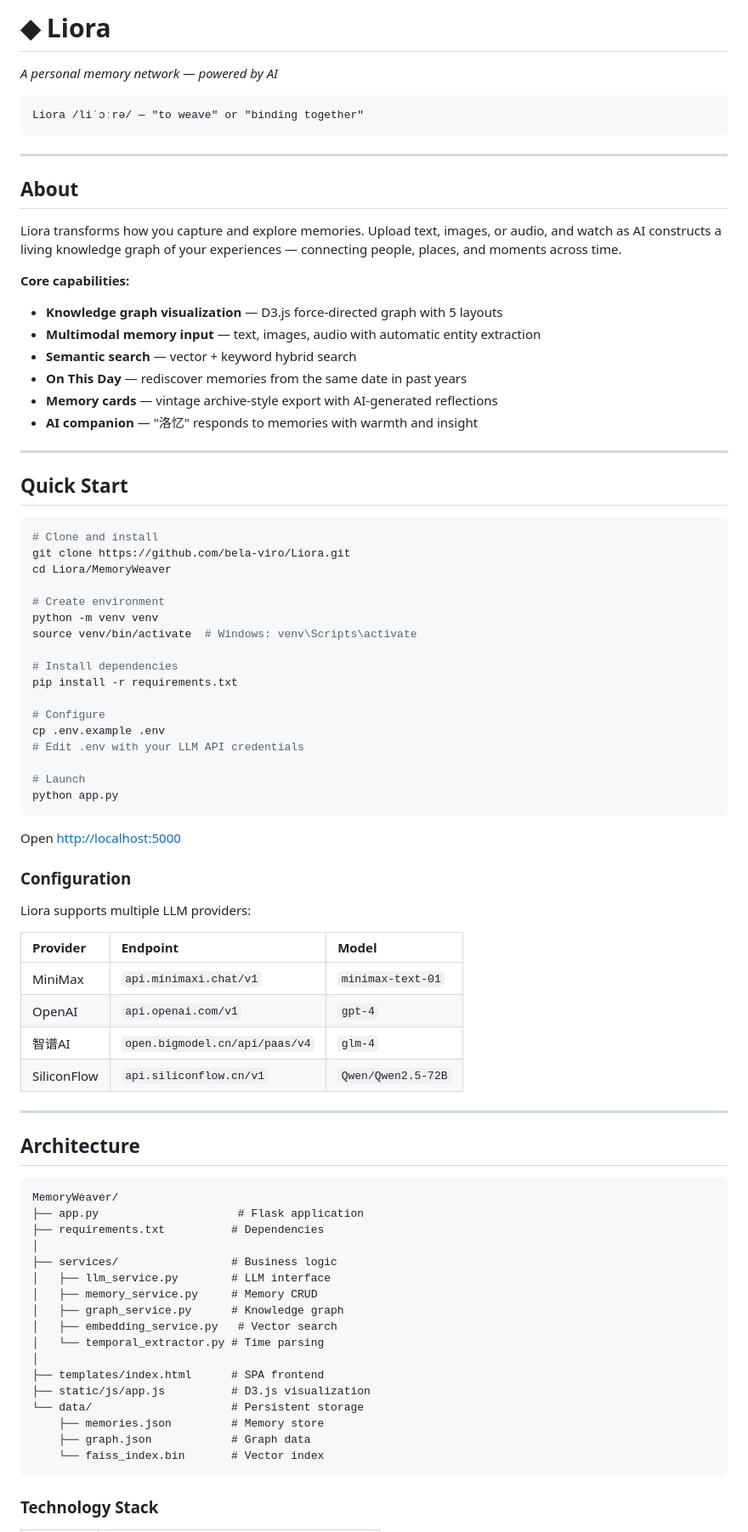
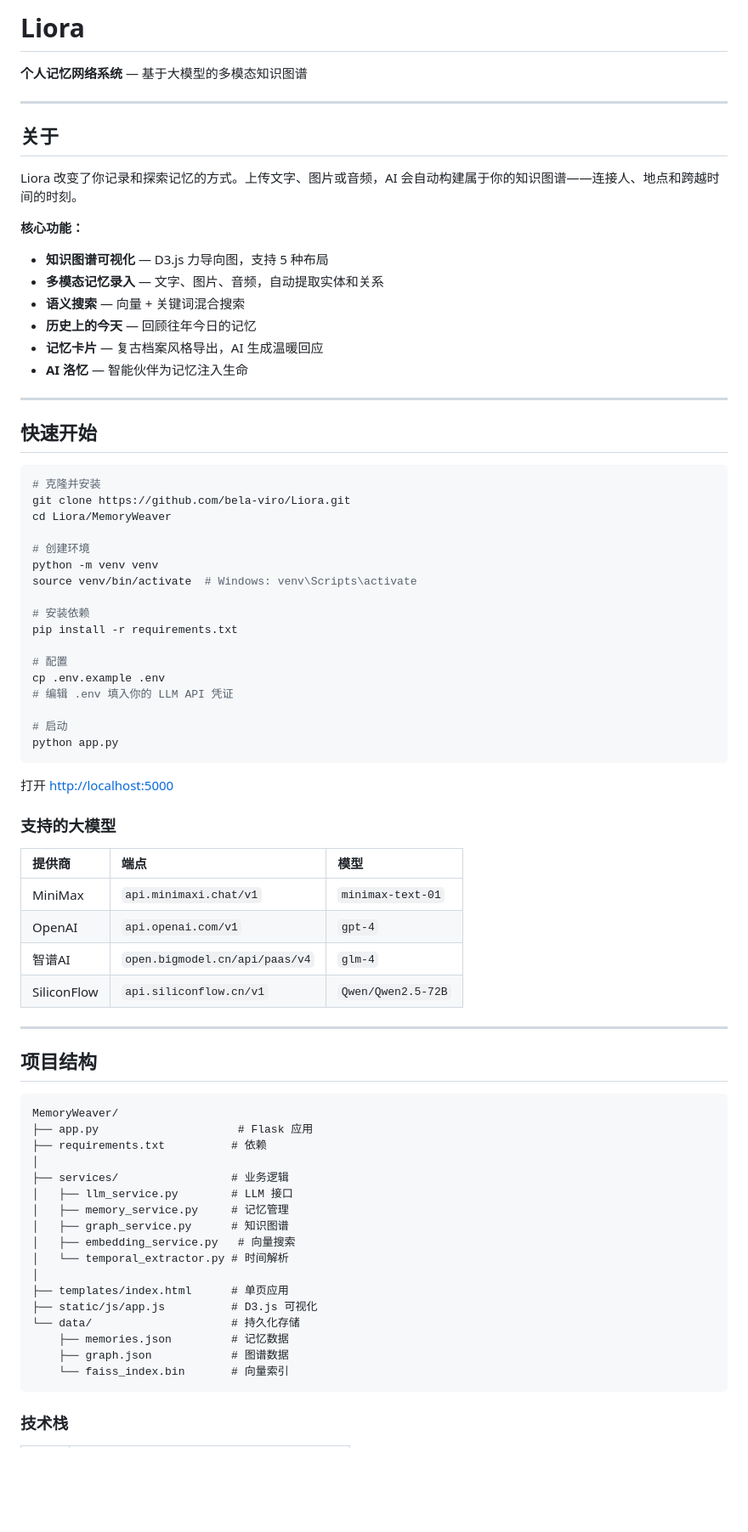
Before and after one commit to belaViro/Liora, a Markdown page: README.md, the part around one of its changes. Shown at 85% size. Drawn GitHub-style; blank space fills up the shorter version.

Commit message:
docs: 恢复中文 README
Co-Authored-By: Claude Opus 4.6 <noreply@anthropic.com>

````diff
--- a/README.md
+++ b/README.md
@@ -1,58 +1,52 @@
-# ◆ Liora
+# Liora
 
-*A personal memory network — powered by AI*
-
-```
-Liora /liˈɔːrə/ — "to weave" or "binding together"
-```
+**个人记忆网络系统** — 基于大模型的多模态知识图谱
 
 ---
 
-## About
+## 关于
 
-Liora transforms how you capture and explore memories. Upload text, images, or audio, and watch as AI constructs a living knowledge graph of your experiences — connecting people, places, and moments across time.
+Liora 改变了你记录和探索记忆的方式。上传文字、图片或音频，AI 会自动构建属于你的知识图谱——连接人、地点和跨越时间的时刻。
 
-**Core capabilities:**
+**核心功能：**
 
-- **Knowledge graph visualization** — D3.js force-directed graph with 5 layouts
-- **Multimodal memory input** — text, images, audio with automatic entity extraction
-- **Semantic search** — vector + keyword hybrid search
-- **On This Day** — rediscover memories from the same date in past years
-- **Memory cards** — vintage archive-style export with AI-generated reflections
-- **AI companion** — "洛忆" responds to memories with warmth and insight
+- **知识图谱可视化** — D3.js 力导向图，支持 5 种布局
+- **多模态记忆录入** — 文字、图片、音频，自动提取实体和关系
+- **语义搜索** — 向量 + 关键词混合搜索
+- **历史上的今天** — 回顾往年今日的记忆
+- **记忆卡片** — 复古档案风格导出，AI 生成温暖回应
+- **AI 洛忆** — 智能伙伴为记忆注入生命
 
 ---
 
-## Quick Start
+## 快速开始
 
 ```bash
-# Clone and install
+# 克隆并安装
 git clone https://github.com/bela-viro/Liora.git
 cd Liora/MemoryWeaver
 
-# Create environment
+# 创建环境
 python -m venv venv
 source venv/bin/activate  # Windows: venv\Scripts\activate
 
-# Install dependencies
+# 安装依赖
 pip install -r requirements.txt
 
-# Configure
+# 配置
 cp .env.example .env
-# Edit .env with your LLM API credentials
+# 编辑 .env 填入你的 LLM API 凭证
 
-# Launch
+# 启动
 python app.py
 ```
 
-Open [http://localhost:5000](http://localhost:5000)
+打开 [http://localhost:5000](http://localhost:5000)
 
-### Configuration
+### 支持的大模型
 
-Liora supports multiple LLM providers:
-
-| Provider | Endpoint | Model |
-|:---------|:---------|:------|
+| 提供商 | 端点 | 模型 |
+|:------|:-----|:-----|
 | MiniMax | `api.minimaxi.chat/v1` | `minimax-text-01` |
 | OpenAI | `api.openai.com/v1` | `gpt-4` |
 | 智谱AI | `open.bigmodel.cn/api/paas/v4` | `glm-4` |
@@ -60,27 +54,27 @@ Liora supports multiple LLM providers:
 
 ---
 
-## Architecture
+## 项目结构
 
 ```
 MemoryWeaver/
-├── app.py                     # Flask application
-├── requirements.txt          # Dependencies
+├── app.py                     # Flask 应用
+├── requirements.txt          # 依赖
 │
-├── services/                 # Business logic
-│   ├── llm_service.py        # LLM interface
-│   ├── memory_service.py     # Memory CRUD
-│   ├── graph_service.py      # Knowledge graph
-│   ├── embedding_service.py   # Vector search
-│   └── temporal_extractor.py # Time parsing
+├── services/                 # 业务逻辑
+│   ├── llm_service.py        # LLM 接口
+│   ├── memory_service.py     # 记忆管理
+│   ├── graph_service.py      # 知识图谱
+│   ├── embedding_service.py   # 向量搜索
+│   └── temporal_extractor.py # 时间解析
 │
-├── templates/index.html      # SPA frontend
-├── static/js/app.js          # D3.js visualization
-└── data/                     # Persistent storage
-    ├── memories.json         # Memory store
-    ├── graph.json            # Graph data
-    └── faiss_index.bin       # Vector index
+├── templates/index.html      # 单页应用
+├── static/js/app.js          # D3.js 可视化
+└── data/                     # 持久化存储
+    ├── memories.json         # 记忆数据
+    ├── graph.json            # 图谱数据
+    └── faiss_index.bin       # 向量索引
 ```
 
-### Technology Stack
+### 技术栈
 
````
Also changed, not shown: other parts of README.md (+33 -33 lines).
